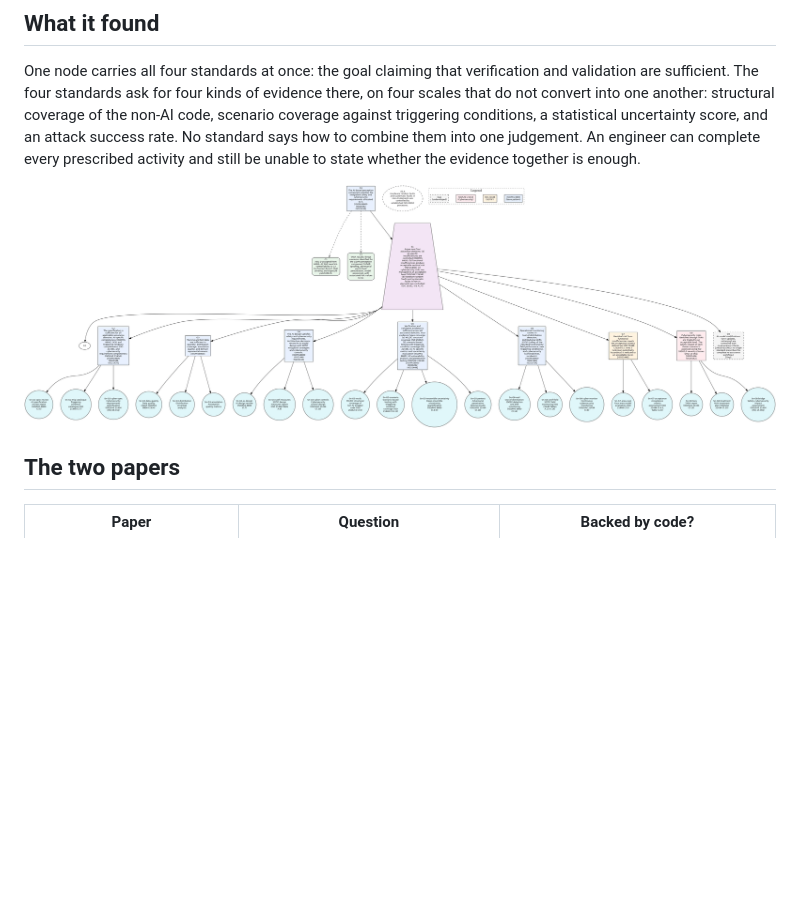
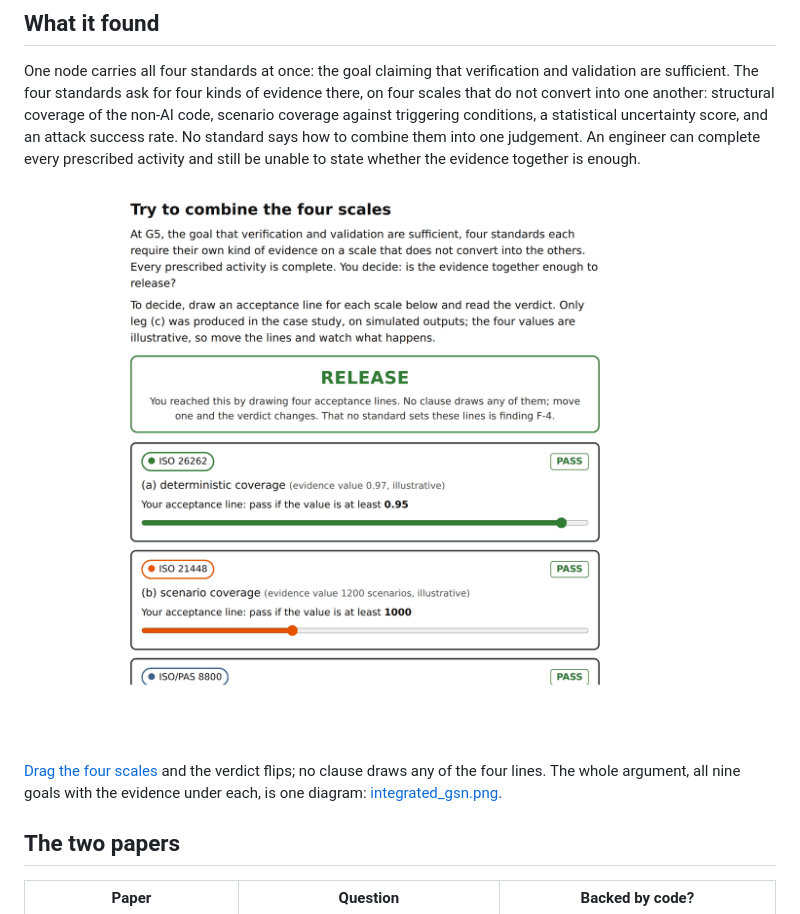
Before and after one commit to milinpatel07/Assurance-Gaps-in-an-Integrated-Safety-and-Cybersecurity-Case, a Markdown page: README.md, the part around the change printed below. Rendered like a GitHub page; pictures changed too: docs/screenshots/g5_playground.png (added); blank space fills up the shorter version.

```diff
--- a/README.md
+++ b/README.md
@@ -26,7 +34,12 @@ statistical uncertainty score, and an attack success rate. No standard says how
 to combine them into one judgement. An engineer can complete every prescribed
 activity and still be unable to state whether the evidence together is enough.
 
-![The integrated argument: nine goals, with the four standards meeting at G5](docs/figures/integrated_gsn.png)
+[![The G5 acceptance playground: four evidence scales, each with an acceptance line you set, and a release verdict that no clause fixes](docs/screenshots/g5_playground.png)](https://milinpatel07.github.io/Assurance-Gaps-in-an-Integrated-Safety-and-Cybersecurity-Case/g5_playground.html)
+
+[Drag the four scales](https://milinpatel07.github.io/Assurance-Gaps-in-an-Integrated-Safety-and-Cybersecurity-Case/g5_playground.html)
+and the verdict flips; no clause draws any of the four lines. The whole argument,
+all nine goals with the evidence under each, is one
+diagram: [integrated_gsn.png](docs/figures/integrated_gsn.png).
 
 ## The two papers
 
```
Also changed, not shown: other parts of README.md (+9 -1 lines), docs/screenshots/README.md (added, +14 -0 lines), docs/screenshots/interactive_argument.png (added).
